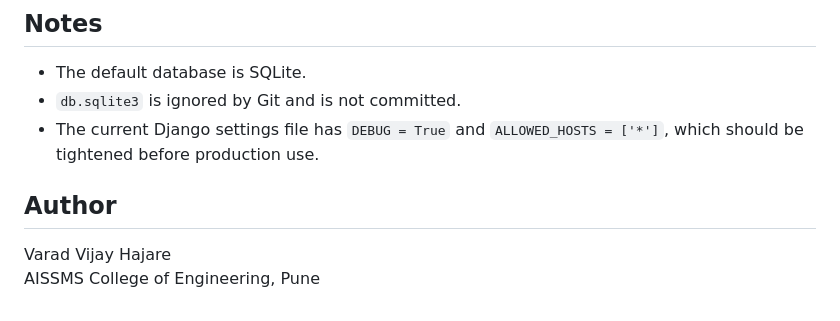
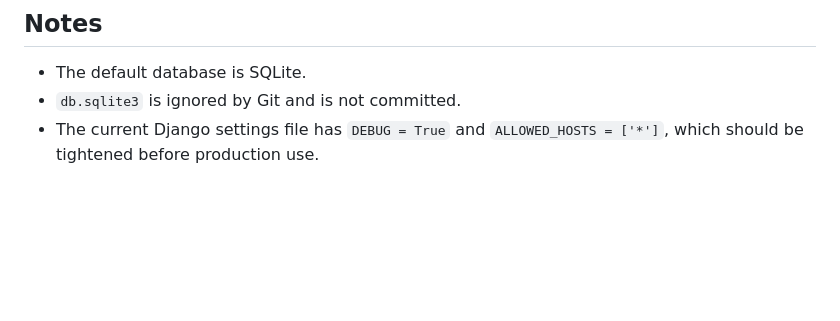
Before and after one commit to VaradHajare/employee-attrition-predictor, a Markdown page: README.md, the part around the change. GitHub-like rendering; blank space fills up the shorter version.

Commit message:
Remove author section from README
Removed author information from the README.

```diff
--- a/README.md
+++ b/README.md
@@ -150,8 +150,3 @@ Inference from Vercel's Functions docs: Vercel recommends persisting writes to o
 - The default database is SQLite.
 - `db.sqlite3` is ignored by Git and is not committed.
 - The current Django settings file has `DEBUG = True` and `ALLOWED_HOSTS = ['*']`, which should be tightened before production use.
-
-## Author
-
-Varad Vijay Hajare
-AISSMS College of Engineering, Pune
```
